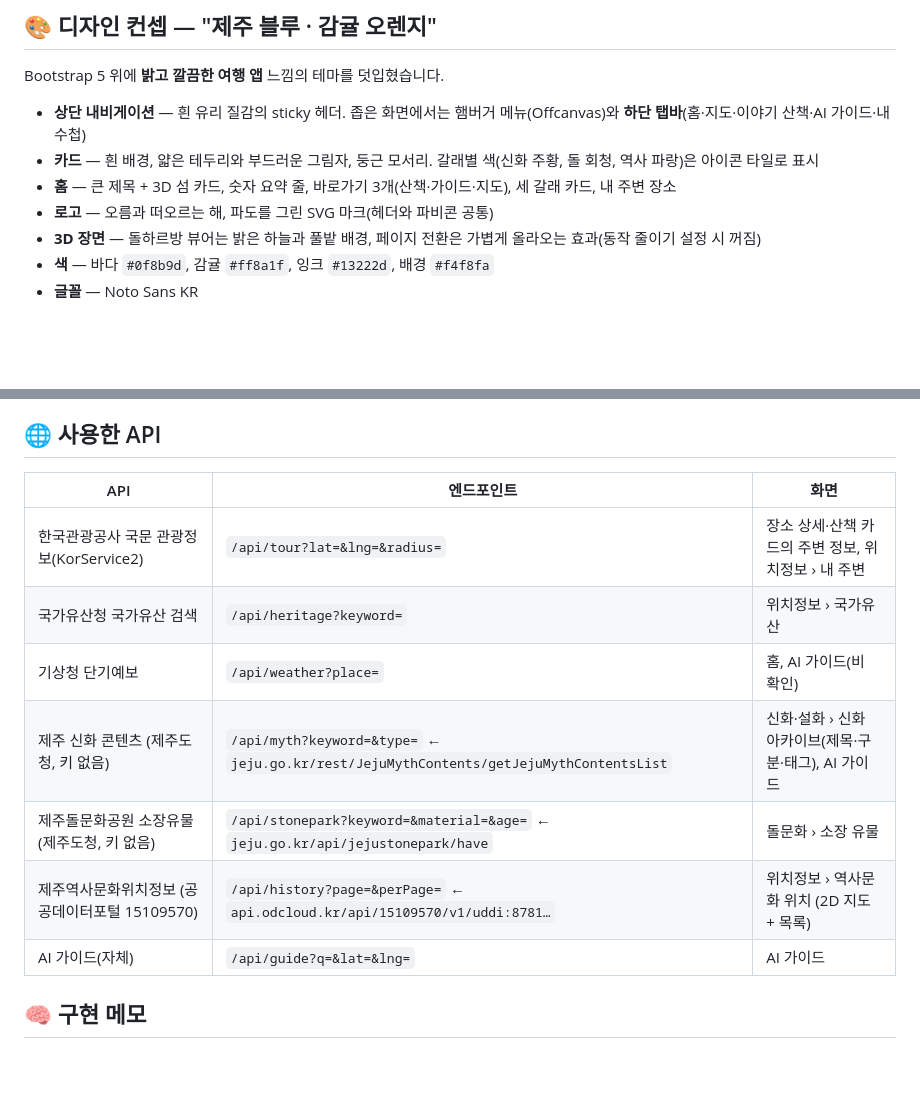
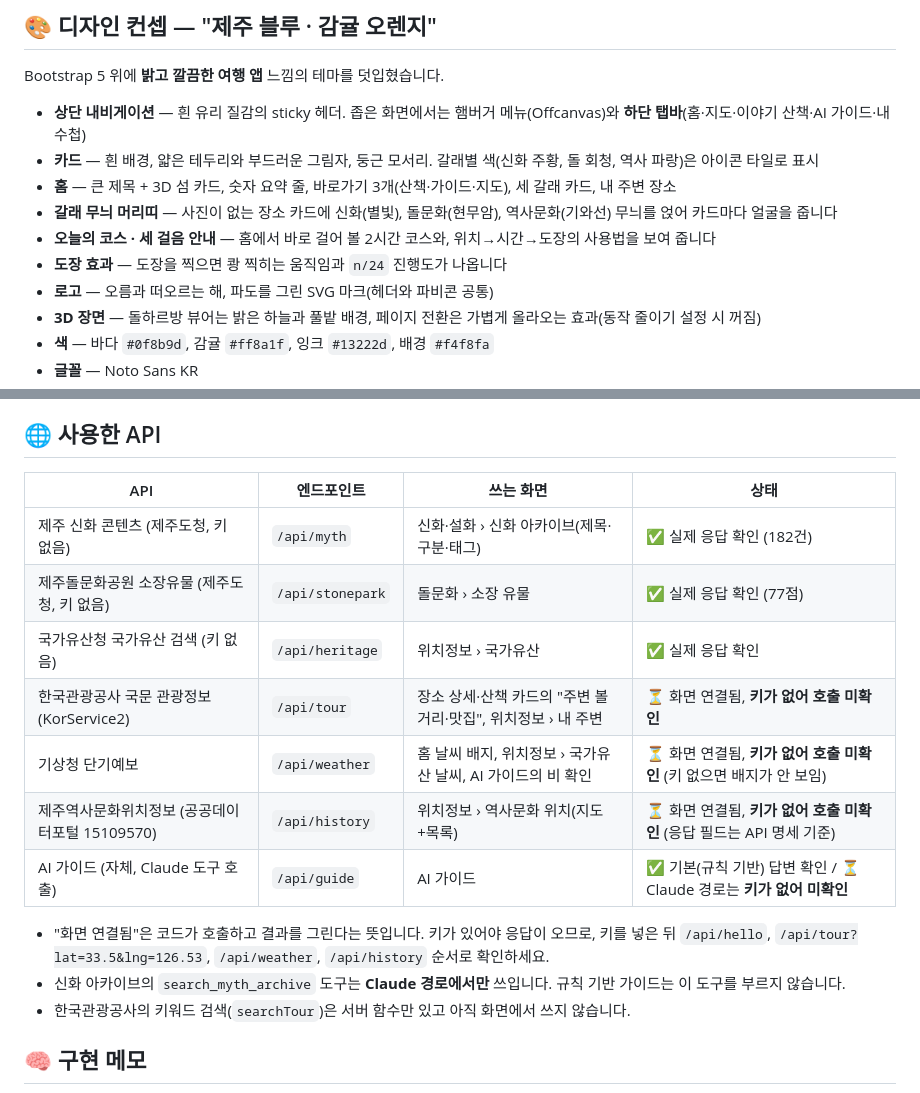
Before and after one commit to jmfunkim/jeju_prj, a Markdown page: README.md, 2 parts joined by grey strips. Rendered like a GitHub page; blank space fills up the shorter version.

```diff
--- a/README.md
+++ b/README.md
@@ -77,6 +77,9 @@ Bootstrap 5 위에 **밝고 깔끔한 여행 앱** 느낌의 테마를 덧입혔
 - **상단 내비게이션** — 흰 유리 질감의 sticky 헤더. 좁은 화면에서는 햄버거 메뉴(Offcanvas)와 **하단 탭바**(홈·지도·이야기 산책·AI 가이드·내 수첩)
 - **카드** — 흰 배경, 얇은 테두리와 부드러운 그림자, 둥근 모서리. 갈래별 색(신화 주황, 돌 회청, 역사 파랑)은 아이콘 타일로 표시
 - **홈** — 큰 제목 + 3D 섬 카드, 숫자 요약 줄, 바로가기 3개(산책·가이드·지도), 세 갈래 카드, 내 주변 장소
+- **갈래 무늬 머리띠** — 사진이 없는 장소 카드에 신화(별빛), 돌문화(현무암), 역사문화(기와선) 무늬를 얹어 카드마다 얼굴을 줍니다
+- **오늘의 코스 · 세 걸음 안내** — 홈에서 바로 걸어 볼 2시간 코스와, 위치→시간→도장의 사용법을 보여 줍니다
+- **도장 효과** — 도장을 찍으면 쾅 찍히는 움직임과 `n/24` 진행도가 나옵니다
 - **로고** — 오름과 떠오르는 해, 파도를 그린 SVG 마크(헤더와 파비콘 공통)
 - **3D 장면** — 돌하르방 뷰어는 밝은 하늘과 풀밭 배경, 페이지 전환은 가볍게 올라오는 효과(동작 줄이기 설정 시 꺼짐)
 - **색** — 바다 `#0f8b9d`, 감귤 `#ff8a1f`, 잉크 `#13222d`, 배경 `#f4f8fa`
@@ -144,15 +147,19 @@ npm run dev                    # http://localhost:5173
 
 ## 🌐 사용한 API
 
-| API | 엔드포인트 | 화면 |
-|---|---|---|
-| 한국관광공사 국문 관광정보(KorService2) | `/api/tour?lat=&lng=&radius=` | 장소 상세·산책 카드의 주변 정보, 위치정보 › 내 주변 |
-| 국가유산청 국가유산 검색 | `/api/heritage?keyword=` | 위치정보 › 국가유산 |
-| 기상청 단기예보 | `/api/weather?place=` | 홈, AI 가이드(비 확인) |
-| 제주 신화 콘텐츠 (제주도청, 키 없음) | `/api/myth?keyword=&type=` ← `jeju.go.kr/rest/JejuMythContents/getJejuMythContentsList` | 신화·설화 › 신화 아카이브(제목·구분·태그), AI 가이드 |
-| 제주돌문화공원 소장유물 (제주도청, 키 없음) | `/api/stonepark?keyword=&material=&age=` ← `jeju.go.kr/api/jejustonepark/have` | 돌문화 › 소장 유물 |
-| 제주역사문화위치정보 (공공데이터포털 15109570) | `/api/history?page=&perPage=` ← `api.odcloud.kr/api/15109570/v1/uddi:8781…` | 위치정보 › 역사문화 위치 (2D 지도 + 목록) |
-| AI 가이드(자체) | `/api/guide?q=&lat=&lng=` | AI 가이드 |
+| API | 엔드포인트 | 쓰는 화면 | 상태 |
+|---|---|---|---|
+| 제주 신화 콘텐츠 (제주도청, 키 없음) | `/api/myth` | 신화·설화 › 신화 아카이브(제목·구분·태그) | ✅ 실제 응답 확인 (182건) |
+| 제주돌문화공원 소장유물 (제주도청, 키 없음) | `/api/stonepark` | 돌문화 › 소장 유물 | ✅ 실제 응답 확인 (77점) |
+| 국가유산청 국가유산 검색 (키 없음) | `/api/heritage` | 위치정보 › 국가유산 | ✅ 실제 응답 확인 |
+| 한국관광공사 국문 관광정보 (KorService2) | `/api/tour` | 장소 상세·산책 카드의 "주변 볼거리·맛집", 위치정보 › 내 주변 | ⏳ 화면 연결됨, **키가 없어 호출 미확인** |
+| 기상청 단기예보 | `/api/weather` | 홈 날씨 배지, 위치정보 › 국가유산 날씨, AI 가이드의 비 확인 | ⏳ 화면 연결됨, **키가 없어 호출 미확인** (키 없으면 배지가 안 보임) |
+| 제주역사문화위치정보 (공공데이터포털 15109570) | `/api/history` | 위치정보 › 역사문화 위치(지도+목록) | ⏳ 화면 연결됨, **키가 없어 호출 미확인** (응답 필드는 API 명세 기준) |
+| AI 가이드 (자체, Claude 도구 호출) | `/api/guide` | AI 가이드 | ✅ 기본(규칙 기반) 답변 확인 / ⏳ Claude 경로는 **키가 없어 미확인** |
+
+- "화면 연결됨"은 코드가 호출하고 결과를 그린다는 뜻입니다. 키가 있어야 응답이 오므로, 키를 넣은 뒤 `/api/hello`, `/api/tour?lat=33.5&lng=126.53`, `/api/weather`, `/api/history` 순서로 확인하세요.
+- 신화 아카이브의 `search_myth_archive` 도구는 **Claude 경로에서만** 쓰입니다. 규칙 기반 가이드는 이 도구를 부르지 않습니다.
+- 한국관광공사의 키워드 검색(`searchTour`)은 서버 함수만 있고 아직 화면에서 쓰지 않습니다.
 
 ## 🧠 구현 메모
 
```
Also changed, not shown: other parts of README.md (+1 -1 lines), docs/guide.jpg, docs/home.jpg, docs/map2d.jpg, docs/stone.jpg, docs/walk.jpg, 7 other files.
